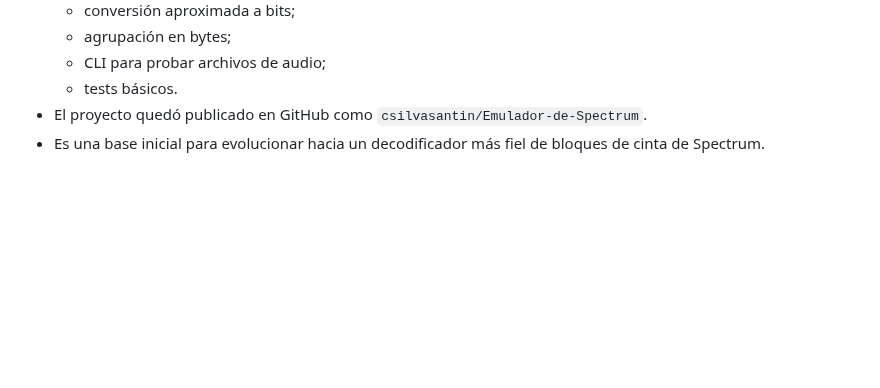
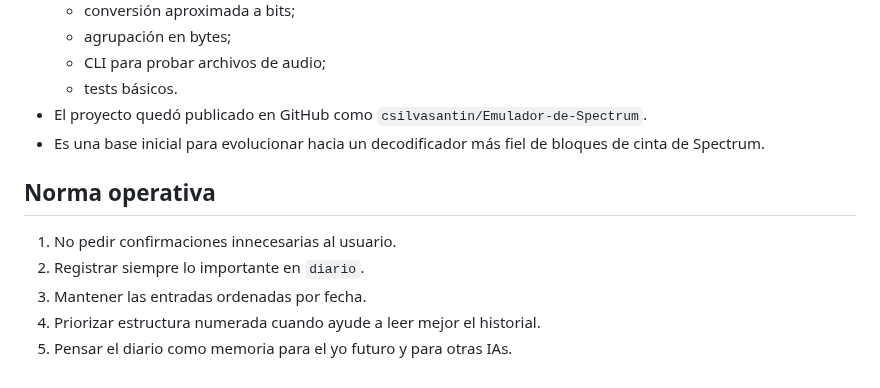
Before and after one commit to csilvasantin/18.-diario, a Markdown page: 2026-03-21.md, the part around the change. Rendered like a GitHub page; blank space fills up the shorter version.

Commit message:
Add diary rule for ordered numeric entries

```diff
--- a/2026-03-21.md
+++ b/2026-03-21.md
@@ -108,3 +108,10 @@
   - tests básicos.
 - El proyecto quedó publicado en GitHub como `csilvasantin/Emulador-de-Spectrum`.
 - Es una base inicial para evolucionar hacia un decodificador más fiel de bloques de cinta de Spectrum.
+
+## Norma operativa
+1. No pedir confirmaciones innecesarias al usuario.
+2. Registrar siempre lo importante en `diario`.
+3. Mantener las entradas ordenadas por fecha.
+4. Priorizar estructura numerada cuando ayude a leer mejor el historial.
+5. Pensar el diario como memoria para el yo futuro y para otras IAs.
```
